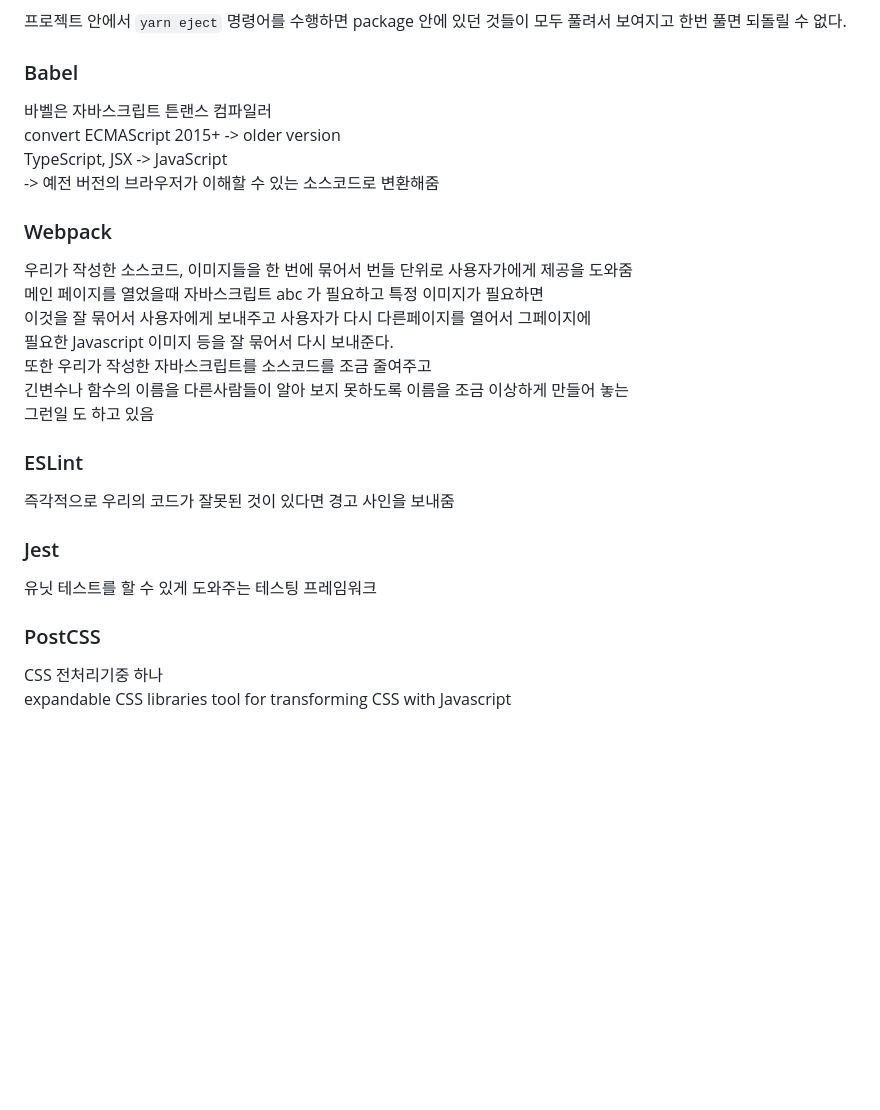
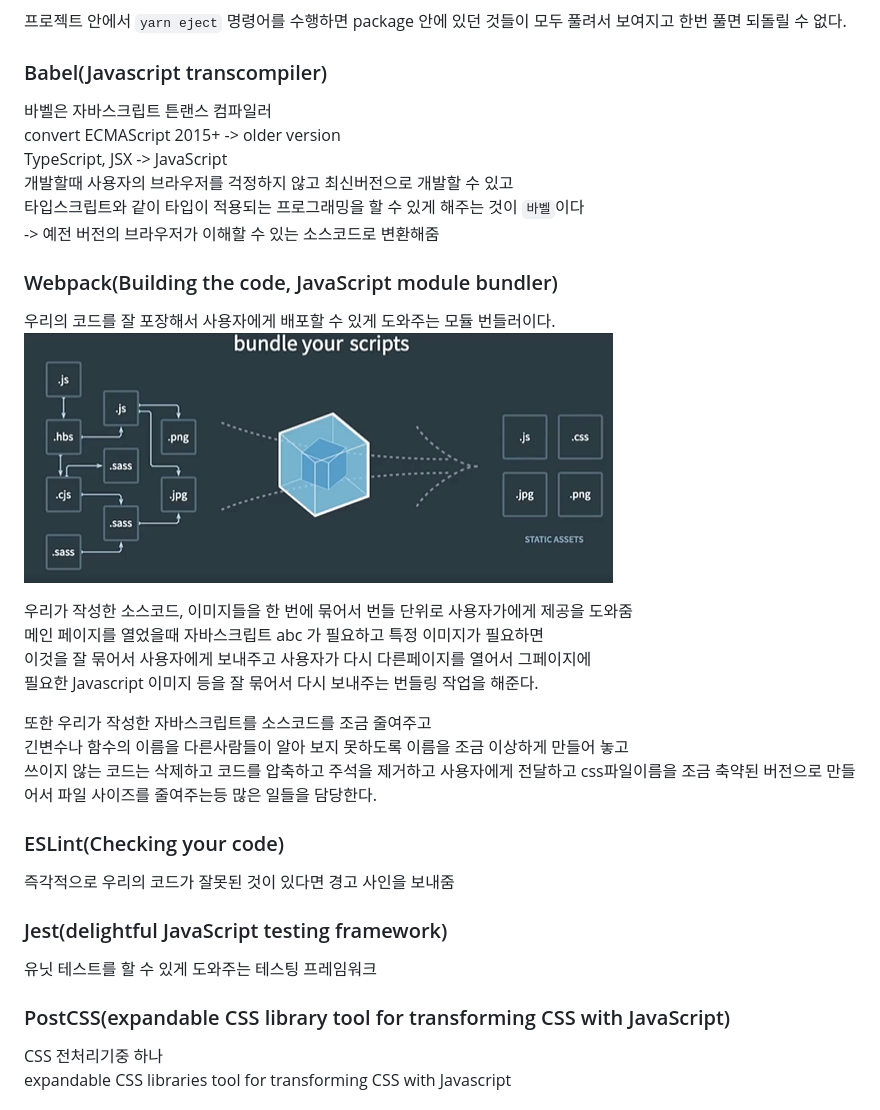
Before and after one commit to joung1010/basicJS, a Markdown page: React/React.md, the part around the change. Rendered like a GitHub page; pictures changed too: React/webpack.png (added); blank space fills up the shorter version.

Commit message:
React의 숨겨진 툴들

```diff
--- a/React/React.md
+++ b/React/React.md
@@ -395,24 +395,32 @@ yarn eject : React App을 이용해서 다운로드 받은 패키지들을 확
 
 프로젝트 안에서 `yarn eject` 명령어를 수행하면 package 안에 있던 것들이 모두 풀려서 보여지고 한번 풀면 되돌릴 수 없다.
 
-### Babel
+### Babel(Javascript transcompiler)
 바벨은 자바스크립트 튼랜스 컴파일러
 convert ECMAScript 2015+ -> older version
 TypeScript, JSX -> JavaScript
+개발할때 사용자의 브라우저를 걱정하지 않고 최신버전으로 개발할 수 있고
+타입스크립트와 같이 타입이 적용되는 프로그래밍을 할 수 있게 해주는 것이 `바벨`이다
 -> 예전 버전의 브라우저가 이해할 수 있는 소스코드로 변환해줌
-### Webpack
+### Webpack(Building the code, JavaScript module bundler)
+우리의 코드를 잘 포장해서 사용자에게 배포할 수 있게 도와주는 모듈 번들러이다.
+![img](./webpack.png)
+
+
 우리가 작성한 소스코드, 이미지들을 한 번에 묶어서 번들 단위로 사용자가에게 제공을 도와줌
 메인 페이지를 열었을때 자바스크립트 abc 가 필요하고 특정 이미지가 필요하면
 이것을 잘 묶어서 사용자에게 보내주고 사용자가 다시 다른페이지를 열어서 그페이지에
-필요한 Javascript 이미지 등을 잘 묶어서 다시 보내준다.
+필요한 Javascript 이미지 등을 잘 묶어서 다시 보내주는 번들링 작업을 해준다.
+
 또한 우리가 작성한 자바스크립트를 소스코드를 조금 줄여주고
-긴변수나 함수의 이름을 다른사람들이 알아 보지 못하도록 이름을 조금 이상하게 만들어 놓는
-그런일 도 하고 있음
-### ESLint
+긴변수나 함수의 이름을 다른사람들이 알아 보지 못하도록 이름을 조금 이상하게 만들어 놓고
+쓰이지 않는 코드는 삭제하고 코드를 압축하고 주석을 제거하고 사용자에게 전달하고 css파일이름을 조금 축약된 버전으로 만들어서 파일 사이즈를 줄여주는등 많은 일들을 담당한다.
+
+### ESLint(Checking your code)
 즉각적으로 우리의 코드가 잘못된 것이 있다면 경고 사인을 보내줌
-### Jest
+### Jest(delightful JavaScript testing framework)
 유닛 테스트를 할 수 있게 도와주는 테스팅 프레임워크
-### PostCSS
+### PostCSS(expandable CSS library tool for transforming CSS with JavaScript)
 CSS 전처리기중 하나
 expandable CSS libraries tool for transforming CSS with Javascript
 ### 브라우저 개발툴
```
